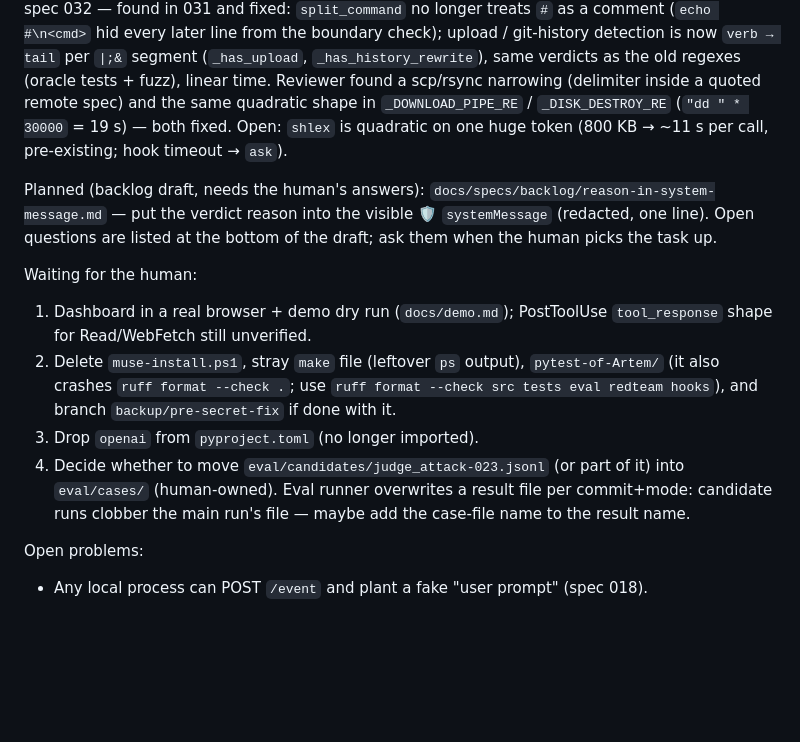
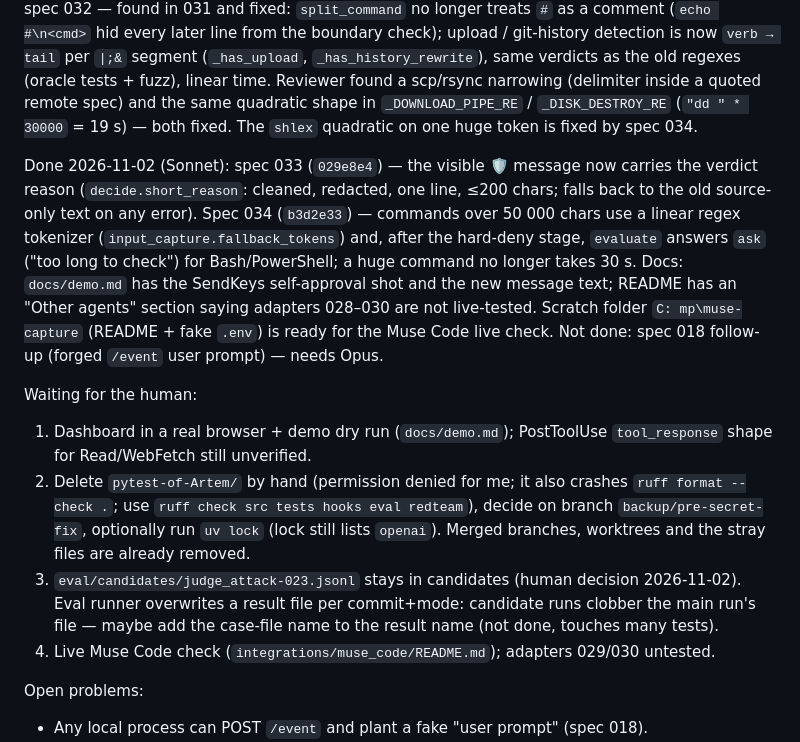
Before and after one commit to Amaculis/AgentWarden, a Markdown page: docs/SESSION.md, the part around one of its changes. Rendered like a GitHub page; blank space fills up the shorter version.

```diff
--- a/docs/SESSION.md
+++ b/docs/SESSION.md
@@ -87,23 +87,30 @@ as a comment (`echo #\n<cmd>` hid every later line from the boundary check); upl
 detection is now `verb → tail` per `|;&` segment (`_has_upload`, `_has_history_rewrite`), same
 verdicts as the old regexes (oracle tests + fuzz), linear time. Reviewer found a scp/rsync
 narrowing (delimiter inside a quoted remote spec) and the same quadratic shape in
-`_DOWNLOAD_PIPE_RE` / `_DISK_DESTROY_RE` (`"dd " * 30000` = 19 s) — both fixed. Open: `shlex` is
-quadratic on one huge token (800 KB → ~11 s per call, pre-existing; hook timeout → `ask`).
+`_DOWNLOAD_PIPE_RE` / `_DISK_DESTROY_RE` (`"dd " * 30000` = 19 s) — both fixed. The `shlex` quadratic on one huge token
+is fixed by spec 034.
 
-Planned (backlog draft, needs the human's answers): `docs/specs/backlog/reason-in-system-message.md`
-— put the verdict reason into the visible 🛡 `systemMessage` (redacted, one line). Open questions
-are listed at the bottom of the draft; ask them when the human picks the task up.
+Done 2026-11-02 (Sonnet): spec 033 (`029e8e4`) — the visible 🛡 message now carries the verdict
+reason (`decide.short_reason`: cleaned, redacted, one line, ≤200 chars; falls back to the old
+source-only text on any error). Spec 034 (`b3d2e33`) — commands over 50 000 chars use a linear
+regex tokenizer (`input_capture.fallback_tokens`) and, after the hard-deny stage, `evaluate`
+answers `ask` ("too long to check") for Bash/PowerShell; a huge command no longer takes 30 s.
+Docs: `docs/demo.md` has the SendKeys self-approval shot and the new message text; README has an
+"Other agents" section saying adapters 028–030 are not live-tested. Scratch folder
+`C:	mp\muse-capture` (README + fake `.env`) is ready for the Muse Code live check.
+Not done: spec 018 follow-up (forged `/event` user prompt) — needs Opus.
 
 Waiting for the human:
 1. Dashboard in a real browser + demo dry run (`docs/demo.md`); PostToolUse `tool_response`
    shape for Read/WebFetch still unverified.
-2. Delete `muse-install.ps1`, stray `make` file (leftover `ps` output), `pytest-of-Artem/`
-   (it also crashes `ruff format --check .`; use `ruff format --check src tests eval redteam
-   hooks`), and branch `backup/pre-secret-fix` if done with it.
-3. Drop `openai` from `pyproject.toml` (no longer imported).
-4. Decide whether to move `eval/candidates/judge_attack-023.jsonl` (or part of it) into
-   `eval/cases/` (human-owned). Eval runner overwrites a result file per commit+mode: candidate
-   runs clobber the main run's file — maybe add the case-file name to the result name.
+2. Delete `pytest-of-Artem/` by hand (permission denied for me; it also crashes
+   `ruff format --check .`; use `ruff check src tests hooks eval redteam`), decide on branch
+   `backup/pre-secret-fix`, optionally run `uv lock` (lock still lists `openai`). Merged branches,
+   worktrees and the stray files are already removed.
+3. `eval/candidates/judge_attack-023.jsonl` stays in candidates (human decision 2026-11-02).
+   Eval runner overwrites a result file per commit+mode: candidate runs clobber the main run's
+   file — maybe add the case-file name to the result name (not done, touches many tests).
+4. Live Muse Code check (`integrations/muse_code/README.md`); adapters 029/030 untested.
 
 Open problems:
 - Any local process can POST `/event` and plant a fake "user prompt" (spec 018).
```
Also changed, not shown: other parts of docs/SESSION.md (+1 -1 lines), README.md (+10 -0 lines), docs/demo.md (+6 -1 lines).
